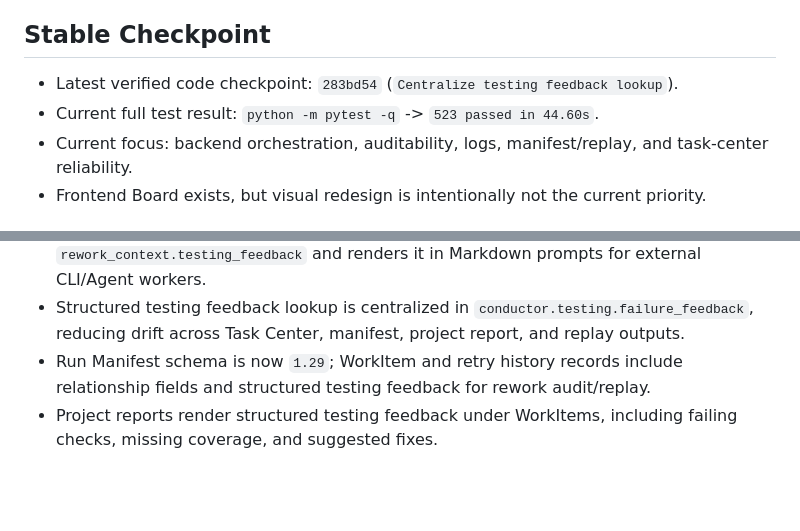
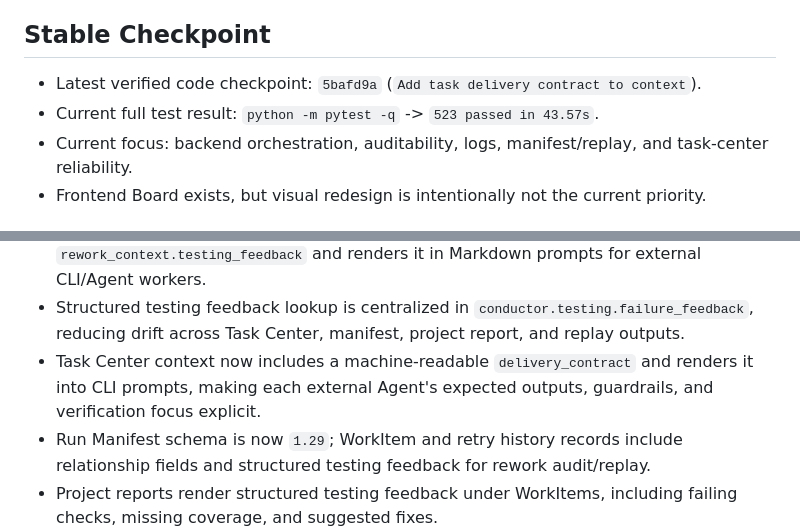
Before and after one commit to kuanggu224/conductor-ai, a Markdown page: CURRENT_STATE.md, 2 parts joined by grey strips. GitHub-like rendering; blank space fills up the shorter version.

Commit message:
Update checkpoint after delivery contract

```diff
--- a/CURRENT_STATE.md
+++ b/CURRENT_STATE.md
@@ -4,8 +4,8 @@ Last updated: 2026-05-11
 
 ## Stable Checkpoint
 
-- Latest verified code checkpoint: `283bd54` (`Centralize testing feedback lookup`).
-- Current full test result: `python -m pytest -q` -> `523 passed in 44.60s`.
+- Latest verified code checkpoint: `5bafd9a` (`Add task delivery contract to context`).
+- Current full test result: `python -m pytest -q` -> `523 passed in 43.57s`.
 - Current focus: backend orchestration, auditability, logs, manifest/replay, and task-center reliability.
 - Frontend Board exists, but visual redesign is intentionally not the current priority.
 
@@ -23,6 +23,7 @@ Last updated: 2026-05-11
 - Testing-stage feedback rework now embeds structured failure feedback extracted from failed test reports: failure signals, missing requirement coverage, exit code, and suggested fix directions.
 - Task Center context now exposes the same structured testing feedback under `rework_context.testing_feedback` and renders it in Markdown prompts for external CLI/Agent workers.
 - Structured testing feedback lookup is centralized in `conductor.testing.failure_feedback`, reducing drift across Task Center, manifest, project report, and replay outputs.
+- Task Center context now includes a machine-readable `delivery_contract` and renders it into CLI prompts, making each external Agent's expected outputs, guardrails, and verification focus explicit.
 - Run Manifest schema is now `1.29`; WorkItem and retry history records include relationship fields and structured testing feedback for rework audit/replay.
 - Project reports render structured testing feedback under WorkItems, including failing checks, missing coverage, and suggested fixes.
 - Replay trace renders WorkItem rework lineage and structured testing feedback, so failed-test-to-rework chains are visible in read-only replay output.
```
